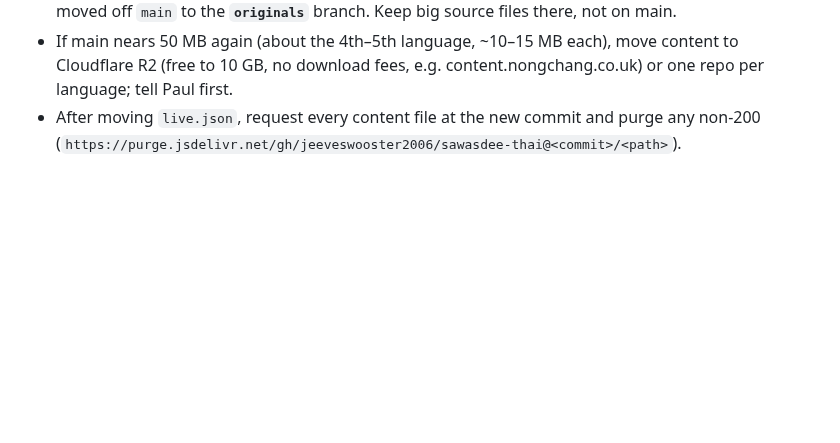
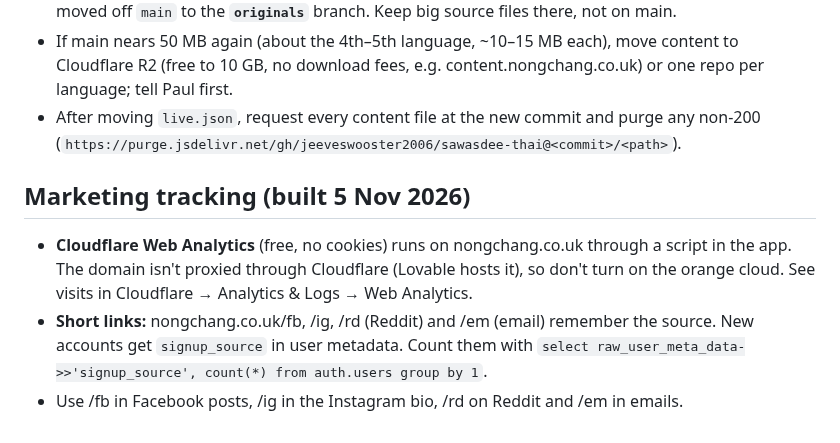
Before and after one commit to jeeveswooster2006/sawasdee-thai, a Markdown page: CLAUDE.md, the part around the change. GitHub-like rendering; blank space fills up the shorter version.

Commit message:
Note marketing tracking setup
Co-Authored-By: Claude Opus 5.5 <noreply@anthropic.com>
Claude-Session: https://claude.ai/code/session_01R1deoXLHkVGGj41yC54ME7

```diff
--- a/CLAUDE.md
+++ b/CLAUDE.md
@@ -82,3 +82,8 @@ Build in this order. Each one is free on GitHub, shown in the preview, and only
 - Full-size source pictures (`courses/*/art/originals/`) and social video clips (`social/clips/`) were moved off `main` to the **`originals`** branch. Keep big source files there, not on main.
 - If main nears 50 MB again (about the 4th–5th language, ~10–15 MB each), move content to Cloudflare R2 (free to 10 GB, no download fees, e.g. content.nongchang.co.uk) or one repo per language; tell Paul first.
 - After moving `live.json`, request every content file at the new commit and purge any non-200 (`https://purge.jsdelivr.net/gh/jeeveswooster2006/sawasdee-thai@<commit>/<path>`).
+
+## Marketing tracking (built 5 Nov 2026)
+- **Cloudflare Web Analytics** (free, no cookies) runs on nongchang.co.uk through a script in the app. The domain isn't proxied through Cloudflare (Lovable hosts it), so don't turn on the orange cloud. See visits in Cloudflare → Analytics & Logs → Web Analytics.
+- **Short links:** nongchang.co.uk/fb, /ig, /rd (Reddit) and /em (email) remember the source. New accounts get `signup_source` in user metadata. Count them with `select raw_user_meta_data->>'signup_source', count(*) from auth.users group by 1`.
+- Use /fb in Facebook posts, /ig in the Instagram bio, /rd on Reddit and /em in emails.
```
